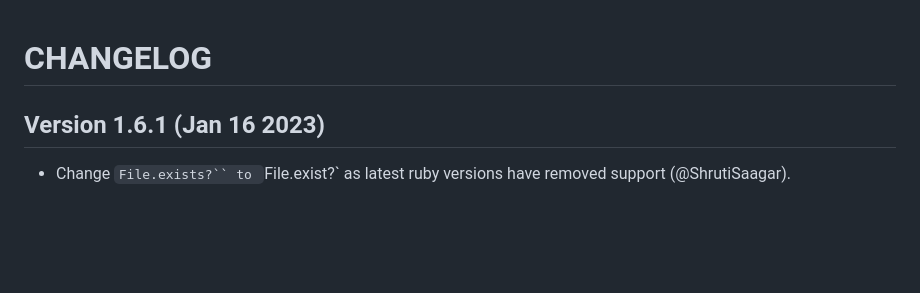
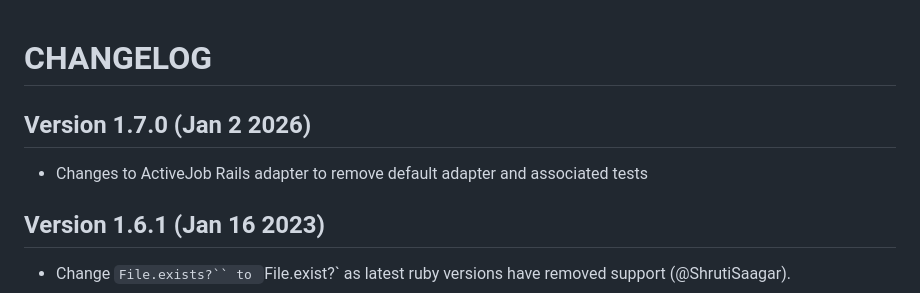
Before and after one commit to nesquena/backburner, a Markdown page: CHANGELOG.md, the part around the change. Rendered like a GitHub page; blank space fills up the shorter version.

Commit message:
Update changelog

```diff
--- a/CHANGELOG.md
+++ b/CHANGELOG.md
@@ -1,4 +1,8 @@
 # CHANGELOG
+
+## Version 1.7.0 (Jan 2 2026)
+
+* Changes to ActiveJob Rails adapter to remove default adapter and associated tests
 
 ## Version 1.6.1 (Jan 16 2023)
 
```
